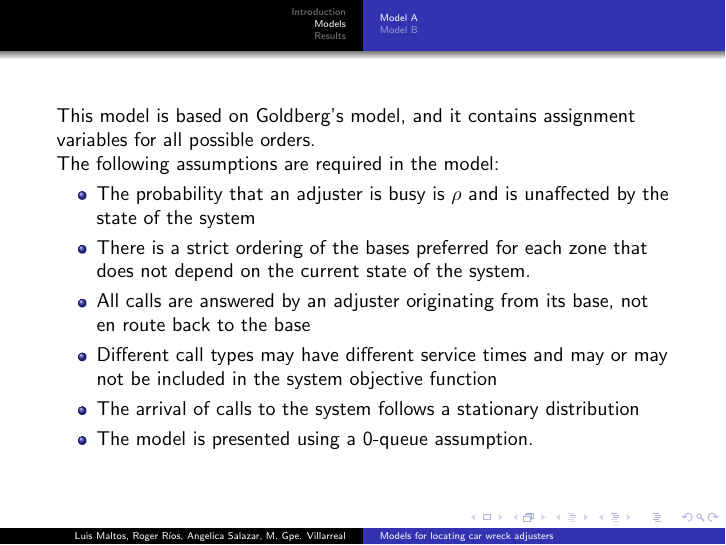
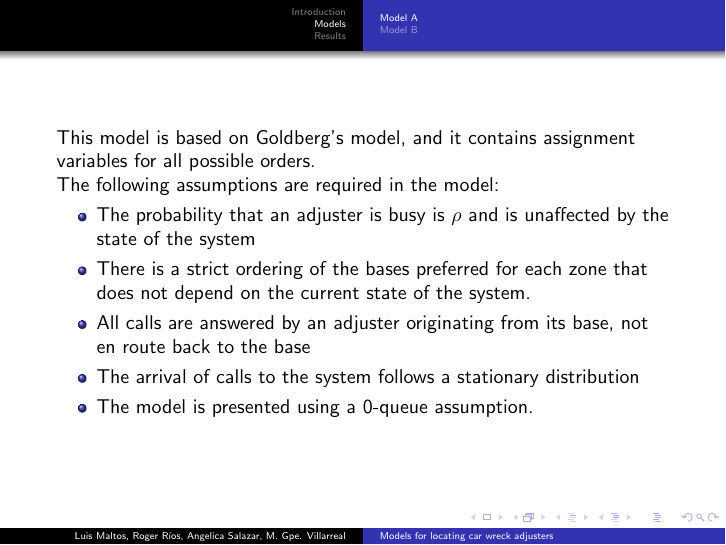
Before and after one commit to ma1t05/ENOAN-2015, LaTeX slides (Presentacion_LM.tex, which reads Model_A.tex): page 11 of 59. Compiled offline with pdfLaTeX.

Commit message:
Delete model characteristic

```diff
--- a/Model_A.tex
+++ b/Model_A.tex
@@ -16,8 +16,6 @@
     that does not depend on the current state of the system.
   \item All calls are answered by an adjuster originating from its base,
     not en route back to the base
-  \item Different call types may have different service times
-    and may or may not be included in the system objective function
   \item The arrival of calls to the system follows a stationary distribution
   \item The model is presented using a 0-queue assumption.
   \end{itemize}
```
